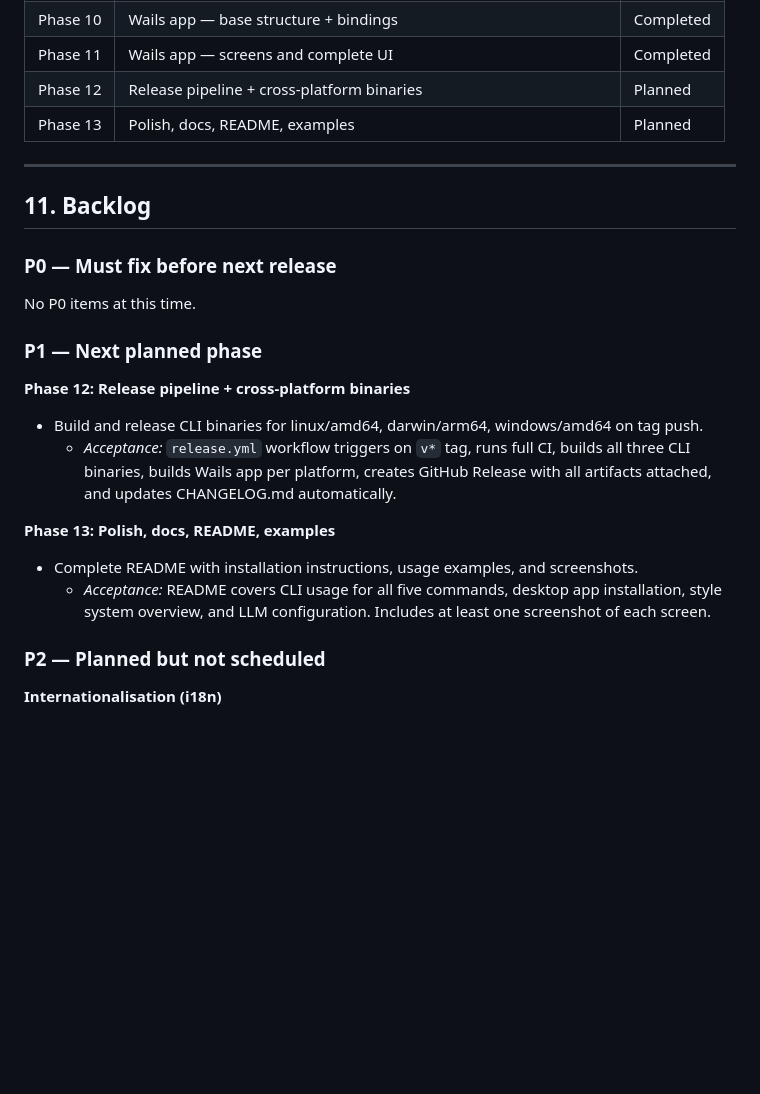
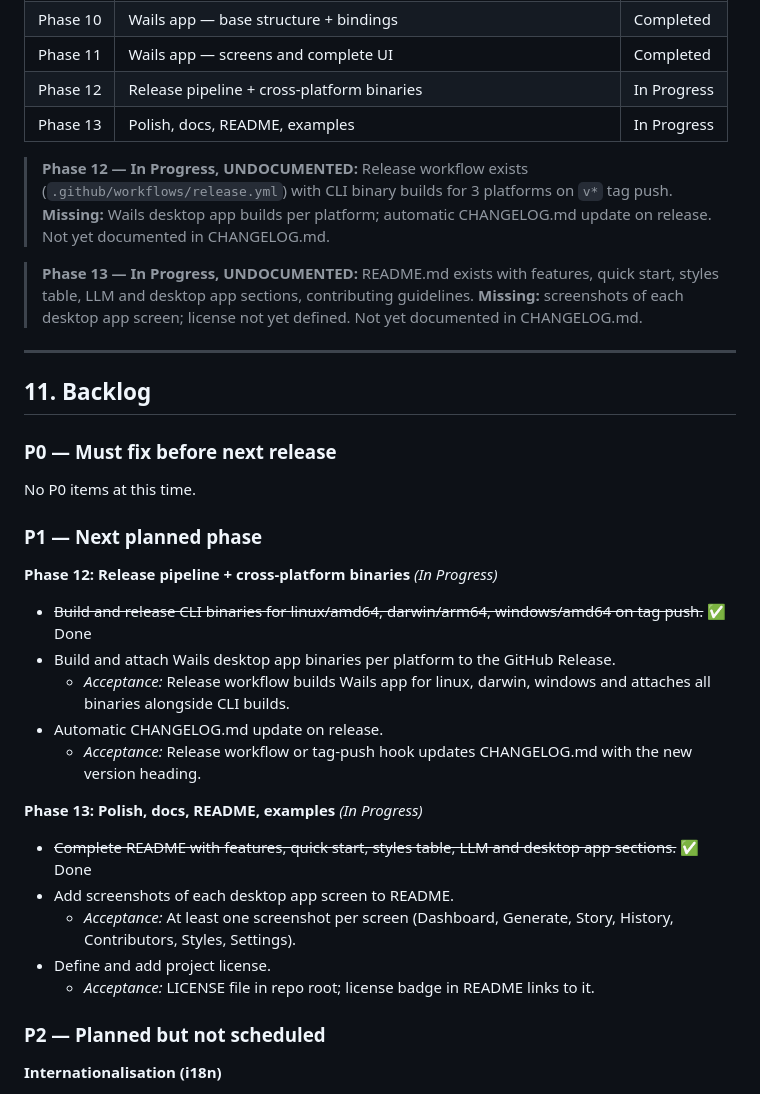
Before and after one commit to alciller88/commitlore, a Markdown page: SPEC.md, the part around the change. Rendered like a GitHub page; blank space fills up the shorter version.

Commit message:
docs: update SPEC.md phase statuses after code audit
Phases 12 and 13 were marked Planned but are partially implemented.
Updated to In Progress with notes on what's done vs remaining:
- Phase 12: CLI release pipeline exists, missing Wails app builds
- Phase 13: README exists, missing screenshots and license

Co-Authored-By: Claude Opus 4.6 (1M context) <noreply@anthropic.com>

```diff
--- a/SPEC.md
+++ b/SPEC.md
@@ -436,8 +436,12 @@ CommitLore is a read-only tool. It never performs write operations on any reposi
 | Phase 9 | `internal/llm` — optional LLM integration (Anthropic + OpenAI) | Completed |
 | Phase 10 | Wails app — base structure + bindings | Completed |
 | Phase 11 | Wails app — screens and complete UI | Completed |
-| Phase 12 | Release pipeline + cross-platform binaries | Planned |
-| Phase 13 | Polish, docs, README, examples | Planned |
+| Phase 12 | Release pipeline + cross-platform binaries | In Progress |
+| Phase 13 | Polish, docs, README, examples | In Progress |
+
+> **Phase 12 — In Progress, UNDOCUMENTED:** Release workflow exists (`.github/workflows/release.yml`) with CLI binary builds for 3 platforms on `v*` tag push. **Missing:** Wails desktop app builds per platform; automatic CHANGELOG.md update on release. Not yet documented in CHANGELOG.md.
+
+> **Phase 13 — In Progress, UNDOCUMENTED:** README.md exists with features, quick start, styles table, LLM and desktop app sections, contributing guidelines. **Missing:** screenshots of each desktop app screen; license not yet defined. Not yet documented in CHANGELOG.md.
 
 ---
 
@@ -449,15 +453,21 @@ No P0 items at this time.
 
 ### P1 — Next planned phase
 
-**Phase 12: Release pipeline + cross-platform binaries**
+**Phase 12: Release pipeline + cross-platform binaries** _(In Progress)_
 
-- Build and release CLI binaries for linux/amd64, darwin/arm64, windows/amd64 on tag push.
-  - _Acceptance:_ `release.yml` workflow triggers on `v*` tag, runs full CI, builds all three CLI binaries, builds Wails app per platform, creates GitHub Release with all artifacts attached, and updates CHANGELOG.md automatically.
+- ~~Build and release CLI binaries for linux/amd64, darwin/arm64, windows/amd64 on tag push.~~ ✅ Done
+- Build and attach Wails desktop app binaries per platform to the GitHub Release.
+  - _Acceptance:_ Release workflow builds Wails app for linux, darwin, windows and attaches all binaries alongside CLI builds.
+- Automatic CHANGELOG.md update on release.
+  - _Acceptance:_ Release workflow or tag-push hook updates CHANGELOG.md with the new version heading.
 
-**Phase 13: Polish, docs, README, examples**
+**Phase 13: Polish, docs, README, examples** _(In Progress)_
 
-- Complete README with installation instructions, usage examples, and screenshots.
-  - _Acceptance:_ README covers CLI usage for all five commands, desktop app installation, style system overview, and LLM configuration. Includes at least one screenshot of each screen.
+- ~~Complete README with features, quick start, styles table, LLM and desktop app sections.~~ ✅ Done
+- Add screenshots of each desktop app screen to README.
+  - _Acceptance:_ At least one screenshot per screen (Dashboard, Generate, Story, History, Contributors, Styles, Settings).
+- Define and add project license.
+  - _Acceptance:_ LICENSE file in repo root; license badge in README links to it.
 
 ### P2 — Planned but not scheduled
 
```
